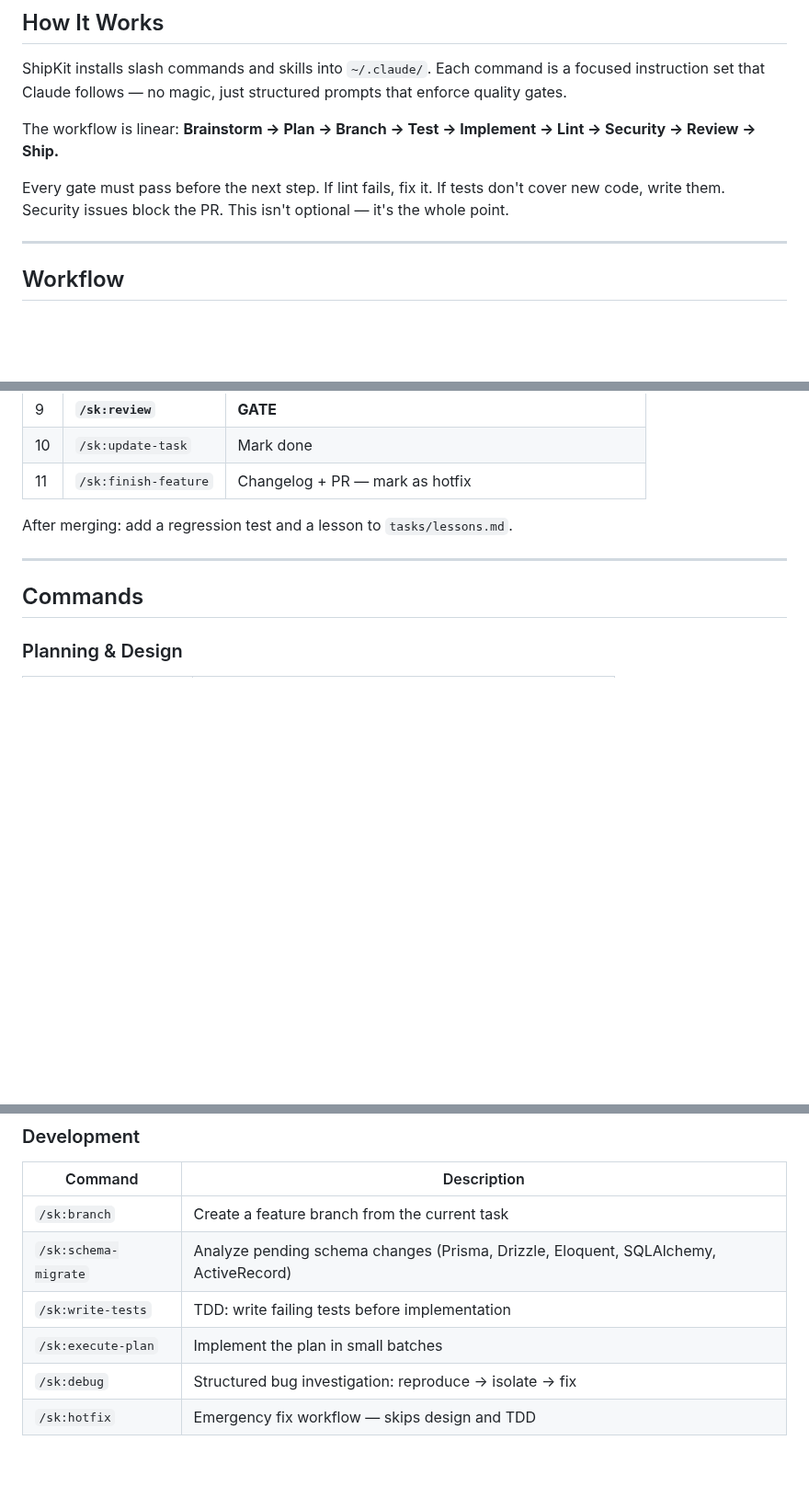
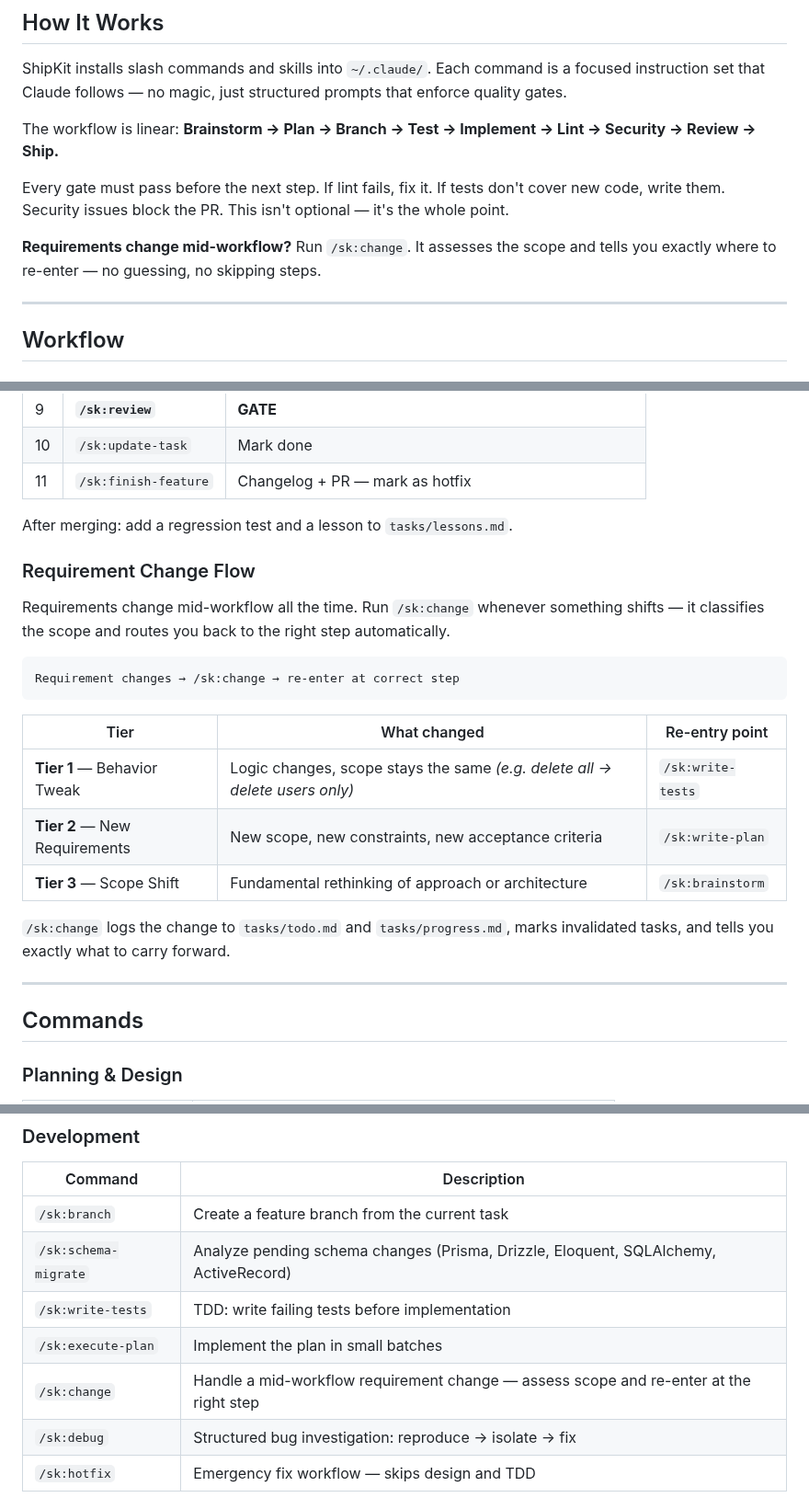
Before and after one commit to kennethsolomon/shipkit, a Markdown page: README.md, 3 parts joined by grey strips. Shown at 92% size. GitHub-like rendering; blank space fills up the shorter version.

````diff
--- a/README.md
+++ b/README.md
@@ -65,6 +65,8 @@ ShipKit installs slash commands and skills into `~/.claude/`. Each command is a
 The workflow is linear: **Brainstorm → Plan → Branch → Test → Implement → Lint → Security → Review → Ship.**
 
 Every gate must pass before the next step. If lint fails, fix it. If tests don't cover new code, write them. Security issues block the PR. This isn't optional — it's the whole point.
+
+**Requirements change mid-workflow?** Run `/sk:change`. It assesses the scope and tells you exactly where to re-enter — no guessing, no skipping steps.
 
 ---
 
@@ -143,6 +145,22 @@ Debug → Branch → Fix → Smoke Test → Lint ✓ → Test ✓ → Security
 
 After merging: add a regression test and a lesson to `tasks/lessons.md`.
 
+### Requirement Change Flow
+
+Requirements change mid-workflow all the time. Run `/sk:change` whenever something shifts — it classifies the scope and routes you back to the right step automatically.
+
+```
+Requirement changes → /sk:change → re-enter at correct step
+```
+
+| Tier | What changed | Re-entry point |
+|------|-------------|----------------|
+| **Tier 1** — Behavior Tweak | Logic changes, scope stays the same *(e.g. delete all → delete users only)* | `/sk:write-tests` |
+| **Tier 2** — New Requirements | New scope, new constraints, new acceptance criteria | `/sk:write-plan` |
+| **Tier 3** — Scope Shift | Fundamental rethinking of approach or architecture | `/sk:brainstorm` |
+
+`/sk:change` logs the change to `tasks/todo.md` and `tasks/progress.md`, marks invalidated tasks, and tells you exactly what to carry forward.
+
 ---
 
 ## Commands
@@ -168,6 +186,7 @@ After merging: add a regression test and a lesson to `tasks/lessons.md`.
 | `/sk:schema-migrate` | Analyze pending schema changes (Prisma, Drizzle, Eloquent, SQLAlchemy, ActiveRecord) |
 | `/sk:write-tests` | TDD: write failing tests before implementation |
 | `/sk:execute-plan` | Implement the plan in small batches |
+| `/sk:change` | Handle a mid-workflow requirement change — assess scope and re-enter at the right step |
 | `/sk:debug` | Structured bug investigation: reproduce → isolate → fix |
 | `/sk:hotfix` | Emergency fix workflow — skips design and TDD |
 
````
Also changed, not shown: commands/sk/change.md (added, +135 -0 lines), commands/sk/help.md (+11 -0 lines).
